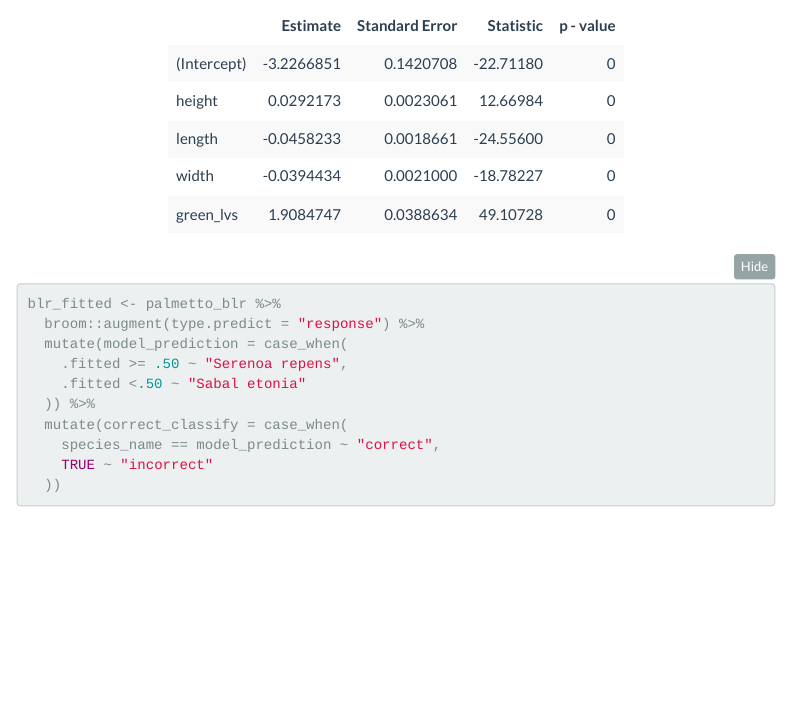
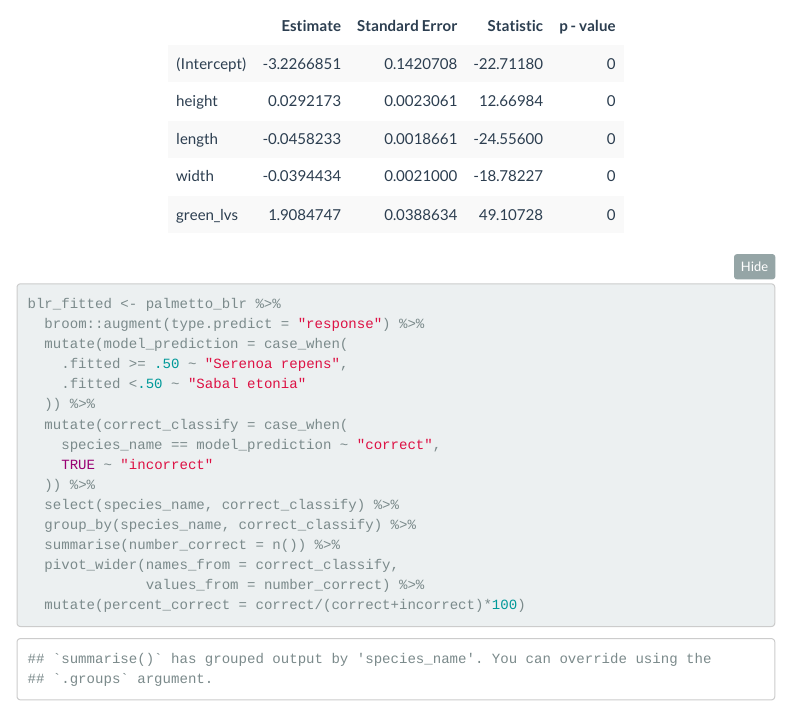
Before and after one commit to cattakata/a2_task2_cat_takata.Rmd, an R Markdown document (a2_task2_cat_takata.Rmd): the page in a window 1100 px wide, from 3180 px down. Rendered offline with R 4.5, knitr and Pandoc, with nearby package versions; folded parts are opened; menus at the side of the page are left out.

Commit message:
3rd correct table added

````diff
--- a/a2_task2_cat_takata.Rmd
+++ b/a2_task2_cat_takata.Rmd
@@ -105,5 +105,12 @@ blr_fitted <- palmetto_blr %>%
   mutate(correct_classify = case_when(
     species_name == model_prediction ~ "correct",
     TRUE ~ "incorrect"
-  ))
+  )) %>%
+  select(species_name, correct_classify) %>%
+  group_by(species_name, correct_classify) %>%
+  summarise(number_correct = n()) %>%
+  pivot_wider(names_from = correct_classify,
+              values_from = number_correct) %>%
+  mutate(percent_correct = correct/(correct+incorrect)*100)
+
 ```
````
